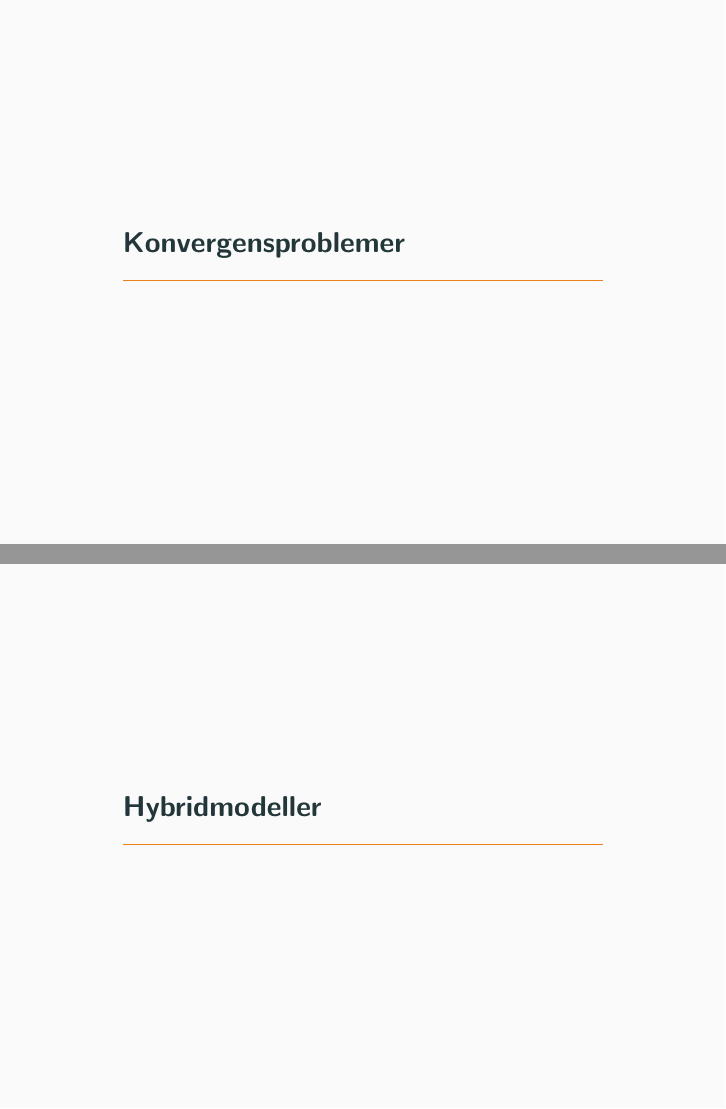
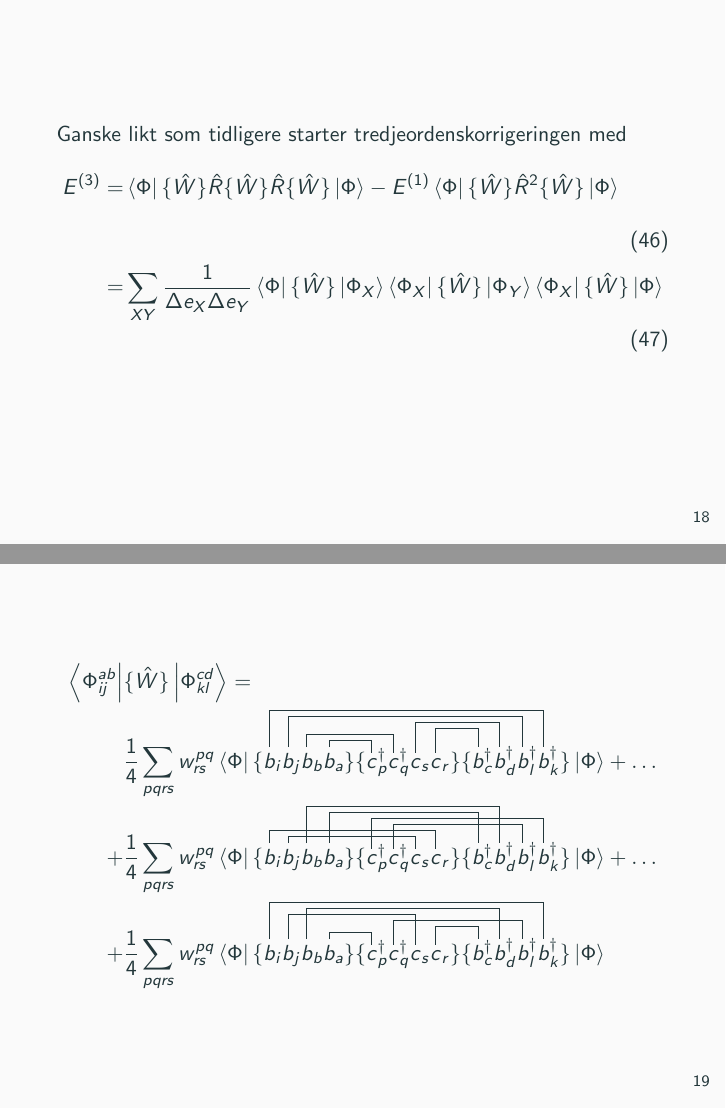
Before and after one commit to gregwinther/FYS-KJM4480, LaTeX slides (MBPT Presentation/presentation.tex): pages 22 and 23 of 23 before the commit and pages 22 and 23 of 26 after it, joined at a grey line. Compiled offline with pdfLaTeX.

Commit message:
Remarks at the end

```diff
--- a/MBPT Presentation/presentation.tex
+++ b/MBPT Presentation/presentation.tex
@@ -6,6 +6,7 @@
 \usepackage{bbm}
 \usepackage{physics}
 \usepackage{simpler-wick}
+\usepackage{graphicx}
 
 \usetheme{metropolis}
 
@@ -254,5 +255,31 @@
 	\end{equation}
 \end{frame}
 
-\section{Konvergensproblemer}
-\section{Hybridmodeller}
+\begin{frame}
+	Ganske likt som tidligere starter tredjeordenskorrigeringen med
+	\begin{align}
+		E^{(3)} =& \bra{\Phi} \{\hat W\} \hat R \{\hat W\} \hat R \{\hat W\} \ket{\Phi} - E^{(1)} \bra{\Phi}\{\hat W\} \hat R^2 \{\hat W\} \ket{\Phi} \\
+				=& \sum_{XY} \frac{1}{\Delta e_X \Delta e_Y} \bra{\Phi} \{\hat W\} \ket{\Phi_X} \bra{\Phi_X} \{\hat W\} \ket{\Phi_Y} \bra{\Phi_X} \{\hat W\} \ket{\Phi}
+	\end{align}
+\end{frame}
+
+\begin{frame}
+	\begin{align*}
+		\bra{\Phi_{ij}^{ab}}& \{\hat W \} \ket{\Phi_{kl}^{cd}} = \\
+			 &\frac{1}{4}\sum_{pqrs} w_{rs}^{pq} \bra{\Phi}
+			 \wick{
+			 \{\c6 b_i \c5 b_j \c2 b_b \c1 b_a \} \{ \c1 c^\dagger_p \c2 c^\dagger_q \c4 c_s \c3 c_r \} \{\c3 b^\dagger_c \c4 b^\dagger_d \c5 b^\dagger_l \c6 b^\dagger_k \}
+			}
+			\ket{\Phi} + \dots \\
+		+&\frac{1}{4}\sum_{pqrs} w_{rs}^{pq} \bra{\Phi}
+		\wick{
+			 \{\c2 b_i \c1 b_j  \c6 b_b  \c5 b_a \} \{\c4 c^\dagger_p \c3 c^\dagger_q \c1 c_s \c2 c_r \} \{  \c5 b^\dagger_c \c6  b^\dagger_d \c3 b^\dagger_l \c4 b^\dagger_k \}
+			}
+			\ket{\Phi} + \dots \\
+		+&\frac{1}{4}\sum_{pqrs} w_{rs}^{pq} \bra{\Phi}
+		\wick{
+			 \{\c6 b_i \c4 b_j   \c5 b_b  \c1 b_a \} \{ \c1 c^\dagger_p  \c3 c^\dagger_q \c4 c_s \c2 c_r \} \{ \c2 b^\dagger_c  \c5 b^\dagger_d \c3 b^\dagger_l \c6 b^\dagger_k \}
+			}
+			\ket{\Phi}
+	\end{align*}
+\end{frame}
```
Also changed, not shown: MBPT Presentation/presentation.pdf, MBPT Presentation/presentation.tex (40 more changed lines).
